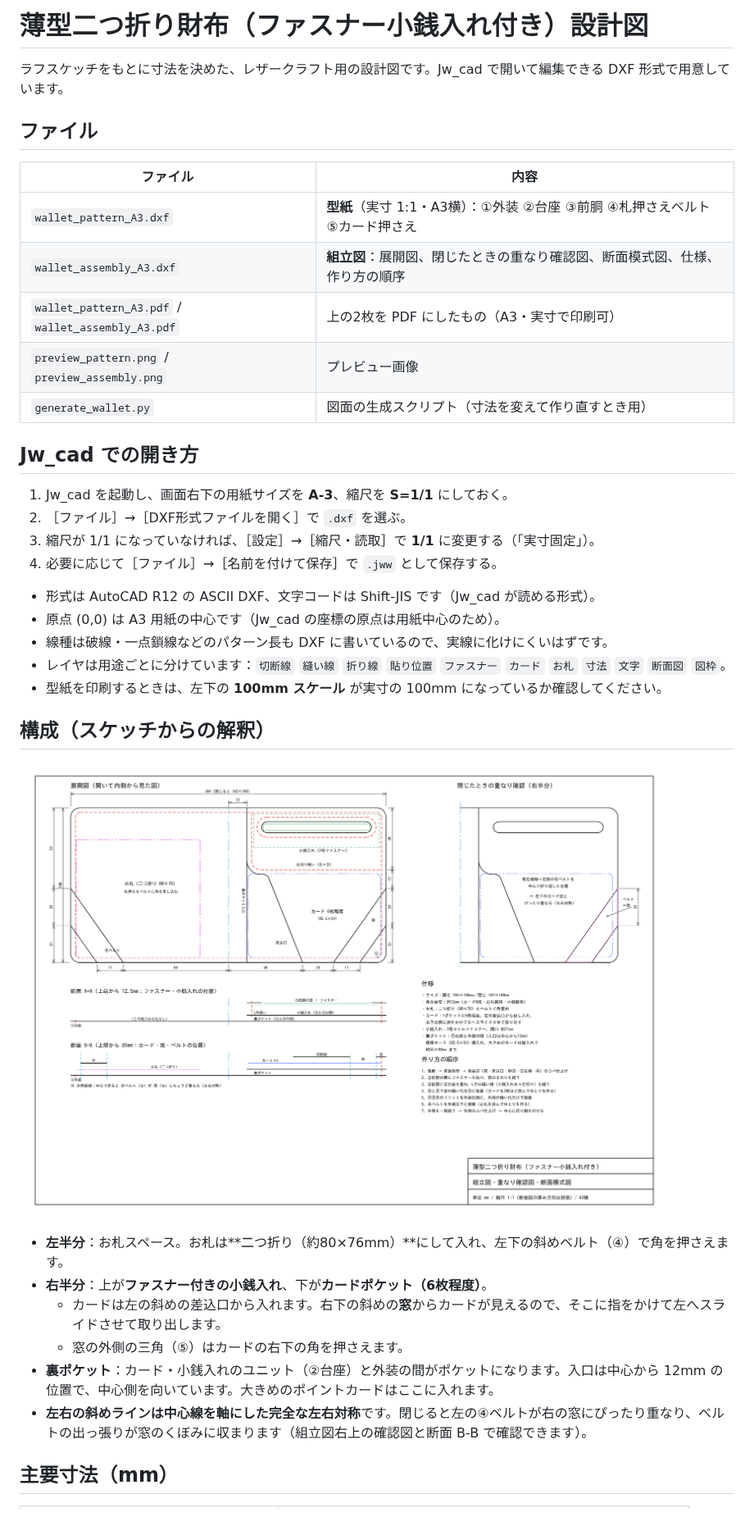
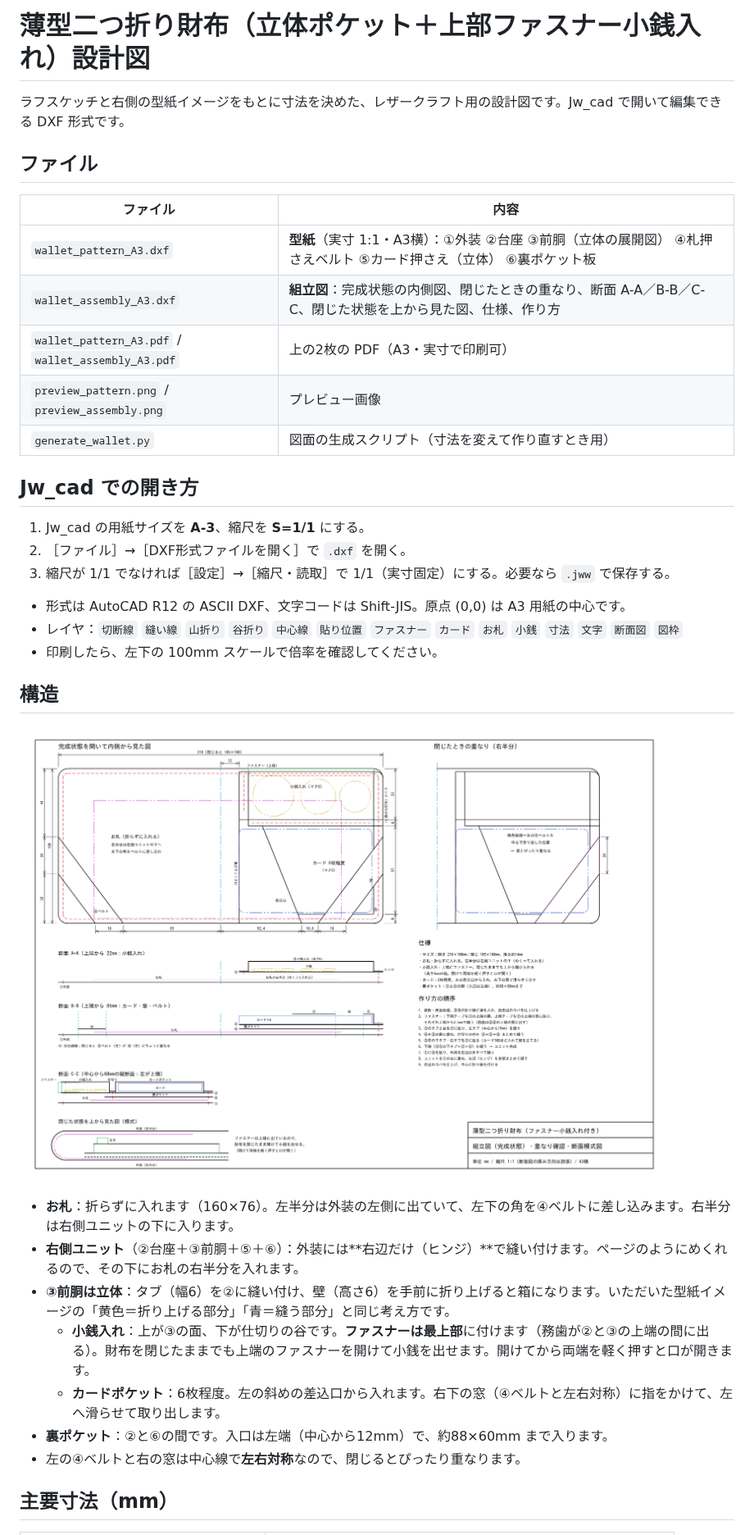
Before and after one commit to EnkanaGames/enkanagames.github.io, a Markdown page: leather-wallet/README.md, the part around one of its changes. Shown at 82% size. Drawn GitHub-style; pictures changed too: leather-wallet/preview_assembly.png.

```diff
--- a/leather-wallet/README.md
+++ b/leather-wallet/README.md
@@ -1,40 +1,38 @@
-# 薄型二つ折り財布（ファスナー小銭入れ付き）設計図
+# 薄型二つ折り財布（立体ポケット＋上部ファスナー小銭入れ）設計図
 
-ラフスケッチをもとに寸法を決めた、レザークラフト用の設計図です。Jw_cad で開いて編集できる DXF 形式で用意しています。
+ラフスケッチと右側の型紙イメージをもとに寸法を決めた、レザークラフト用の設計図です。Jw_cad で開いて編集できる DXF 形式です。
 
 ## ファイル
 
 | ファイル | 内容 |
 |---|---|
-| `wallet_pattern_A3.dxf` | **型紙**（実寸 1:1・A3横）：①外装 ②台座 ③前胴 ④札押さえベルト ⑤カード押さえ |
-| `wallet_assembly_A3.dxf` | **組立図**：展開図、閉じたときの重なり確認図、断面模式図、仕様、作り方の順序 |
-| `wallet_pattern_A3.pdf` / `wallet_assembly_A3.pdf` | 上の2枚を PDF にしたもの（A3・実寸で印刷可） |
+| `wallet_pattern_A3.dxf` | **型紙**（実寸 1:1・A3横）：①外装 ②台座 ③前胴（立体の展開図） ④札押さえベルト ⑤カード押さえ（立体） ⑥裏ポケット板 |
+| `wallet_assembly_A3.dxf` | **組立図**：完成状態の内側図、閉じたときの重なり、断面 A-A／B-B／C-C、閉じた状態を上から見た図、仕様、作り方 |
+| `wallet_pattern_A3.pdf` / `wallet_assembly_A3.pdf` | 上の2枚の PDF（A3・実寸で印刷可） |
 | `preview_pattern.png` / `preview_assembly.png` | プレビュー画像 |
 | `generate_wallet.py` | 図面の生成スクリプト（寸法を変えて作り直すとき用） |
 
 ## Jw_cad での開き方
 
-1. Jw_cad を起動し、画面右下の用紙サイズを **A-3**、縮尺を **S=1/1** にしておく。
-2. ［ファイル］→［DXF形式ファイルを開く］で `.dxf` を選ぶ。
-3. 縮尺が 1/1 になっていなければ、［設定］→［縮尺・読取］で **1/1** に変更する（「実寸固定」）。
-4. 必要に応じて［ファイル］→［名前を付けて保存］で `.jww` として保存する。
+1. Jw_cad の用紙サイズを **A-3**、縮尺を **S=1/1** にする。
+2. ［ファイル］→［DXF形式ファイルを開く］で `.dxf` を開く。
+3. 縮尺が 1/1 でなければ［設定］→［縮尺・読取］で 1/1（実寸固定）にする。必要なら `.jww` で保存する。
 
-- 形式は AutoCAD R12 の ASCII DXF、文字コードは Shift-JIS です（Jw_cad が読める形式）。
-- 原点 (0,0) は A3 用紙の中心です（Jw_cad の座標の原点は用紙中心のため）。
-- 線種は破線・一点鎖線などのパターン長も DXF に書いているので、実線に化けにくいはずです。
-- レイヤは用途ごとに分けています：`切断線` `縫い線` `折り線` `貼り位置` `ファスナー` `カード` `お札` `寸法` `文字` `断面図` `図枠`。
-- 型紙を印刷するときは、左下の **100mm スケール** が実寸の 100mm になっているか確認してください。
+- 形式は AutoCAD R12 の ASCII DXF、文字コードは Shift-JIS。原点 (0,0) は A3 用紙の中心です。
+- レイヤ：`切断線` `縫い線` `山折り` `谷折り` `中心線` `貼り位置` `ファスナー` `カード` `お札` `小銭` `寸法` `文字` `断面図` `図枠`
+- 印刷したら、左下の 100mm スケールで倍率を確認してください。
 
-## 構成（スケッチからの解釈）
+## 構造
 
 ![組立図](preview_assembly.png)
 
-- **左半分**：お札スペース。お札は**二つ折り（約80×76mm）**にして入れ、左下の斜めベルト（④）で角を押さえます。
-- **右半分**：上が**ファスナー付きの小銭入れ**、下が**カードポケット（6枚程度）**。
-  - カードは左の斜めの差込口から入れます。右下の斜めの**窓**からカードが見えるので、そこに指をかけて左へスライドさせて取り出します。
-  - 窓の外側の三角（⑤）はカードの右下の角を押さえます。
-- **裏ポケット**：カード・小銭入れのユニット（②台座）と外装の間がポケットになります。入口は中心から 12mm の位置で、中心側を向いています。大きめのポイントカードはここに入れます。
-- **左右の斜めラインは中心線を軸にした完全な左右対称**です。閉じると左の④ベルトが右の窓にぴったり重なり、ベルトの出っ張りが窓のくぼみに収まります（組立図右上の確認図と断面 B-B で確認できます）。
+- **お札**：折らずに入れます（160×76）。左半分は外装の左側に出ていて、左下の角を④ベルトに差し込みます。右半分は右側ユニットの下に入ります。
+- **右側ユニット**（②台座＋③前胴＋⑤＋⑥）：外装には**右辺だけ（ヒンジ）**で縫い付けます。ページのようにめくれるので、その下にお札の右半分を入れます。
+- **③前胴は立体**：タブ（幅6）を②に縫い付け、壁（高さ6）を手前に折り上げると箱になります。いただいた型紙イメージの「黄色＝折り上げる部分」「青＝縫う部分」と同じ考え方です。
+  - **小銭入れ**：上が③の面、下が仕切りの谷です。**ファスナーは最上部**に付けます（務歯が②と③の上端の間に出る）。財布を閉じたままでも上端のファスナーを開けて小銭を出せます。開けてから両端を軽く押すと口が開きます。
+  - **カードポケット**：6枚程度。左の斜めの差込口から入れます。右下の窓（④ベルトと左右対称）に指をかけて、左へ滑らせて取り出します。
+- **裏ポケット**：②と⑥の間です。入口は左端（中心から12mm）で、約88×60mm まで入ります。
+- 左の④ベルトと右の窓は中心線で**左右対称**なので、閉じるとぴったり重なります。
 
 ## 主要寸法（mm）
 
```
Also changed, not shown: other parts of leather-wallet/README.md (+26 -37 lines), leather-wallet/preview_pattern.png, 5 other files.
